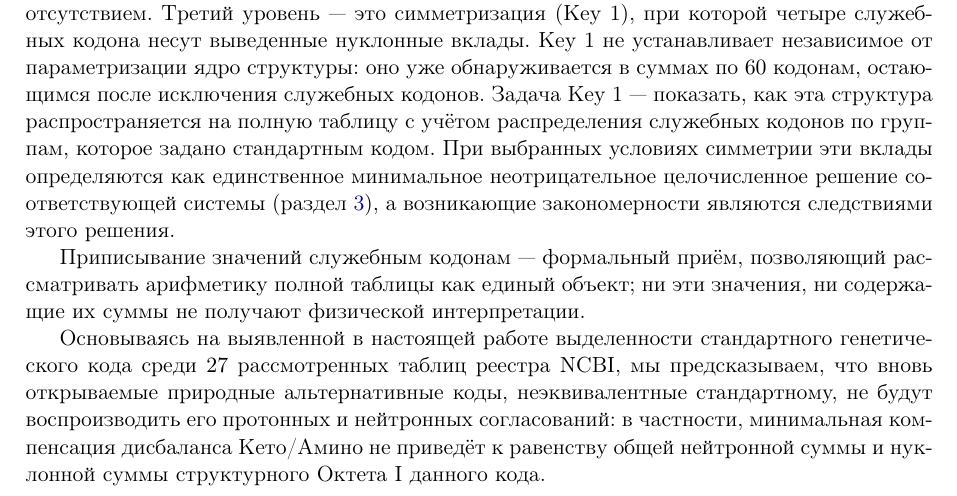
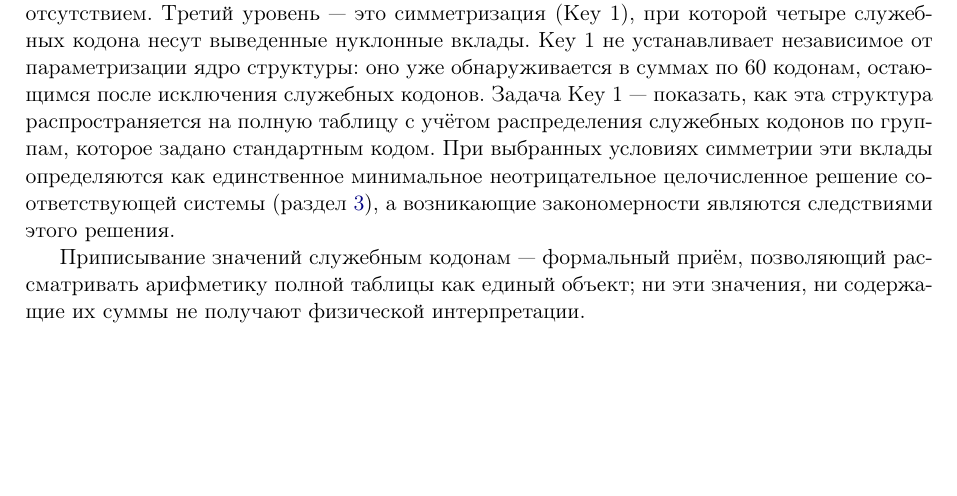
Before and after one commit to RuslanKhafizov/genetic-code-arithmetic, a LaTeX paper (russian/main_ru.tex): part of page 3 of 49, cut so that both start at the same text, the shorter picture padded with empty space. Compiled offline with pdfLaTeX.

Commit message:
Add files via upload

```diff
--- a/russian/main_ru.tex
+++ b/russian/main_ru.tex
@@ -154,15 +154,6 @@ $R = (\mathrm{T} \leftrightarrow
 позволяющий рассматривать арифметику полной таблицы как единый объект;
 ни эти значения, ни содержащие их суммы не получают физической
 интерпретации.
-
-Основываясь на выявленной в настоящей работе выделенности
-стандартного генетического кода среди $27$ рассмотренных таблиц
-реестра NCBI, мы предсказываем, что вновь открываемые природные
-альтернативные коды, неэквивалентные стандартному, не будут
-воспроизводить его протонных и нейтронных согласований: в
-частности, минимальная компенсация дисбаланса Кето/Амино не
-приведёт к равенству общей нейтронной суммы и нуклонной суммы
-структурного Октета~I данного кода.
 
 \section{Методы}
 \label{sec:methods}
```
Also changed, not shown: russian/main_ru.pdf.
